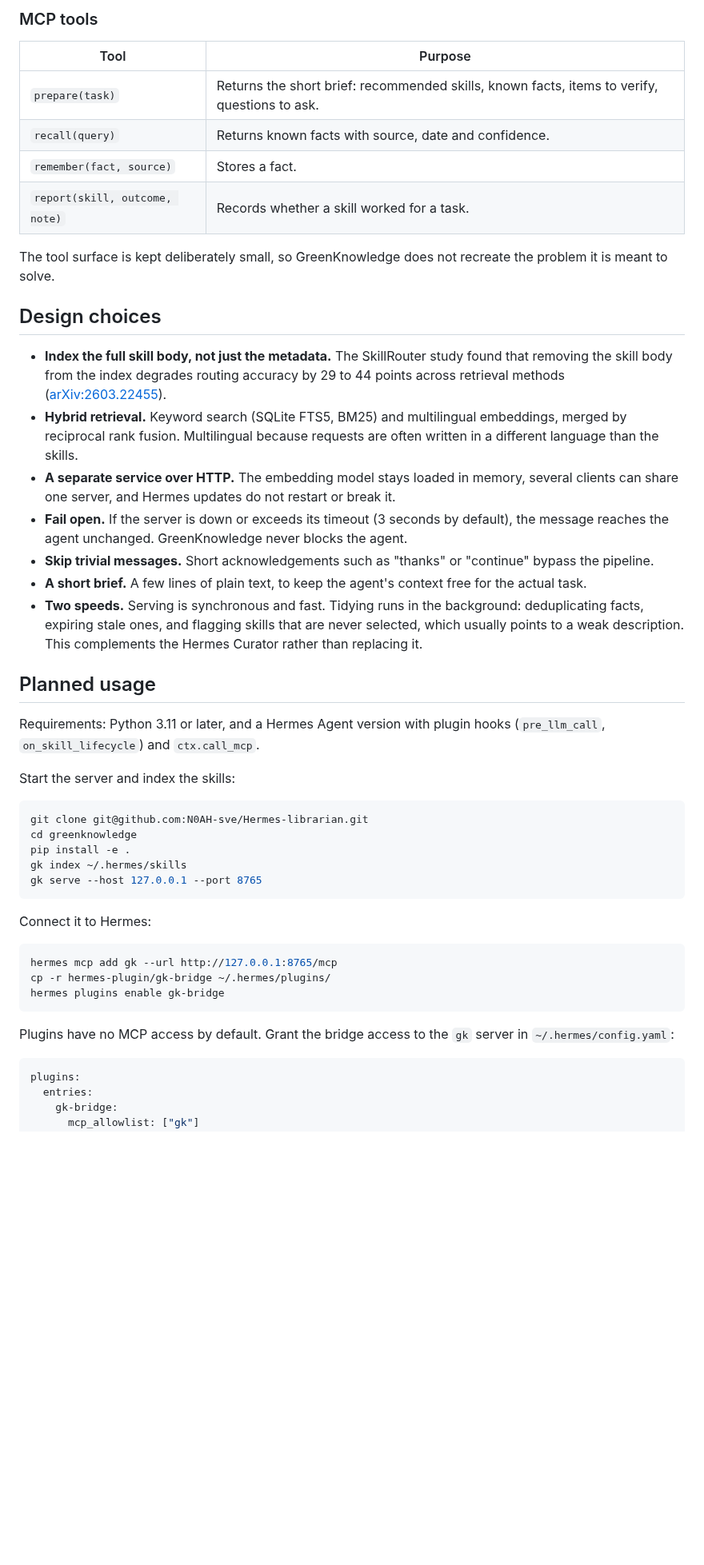
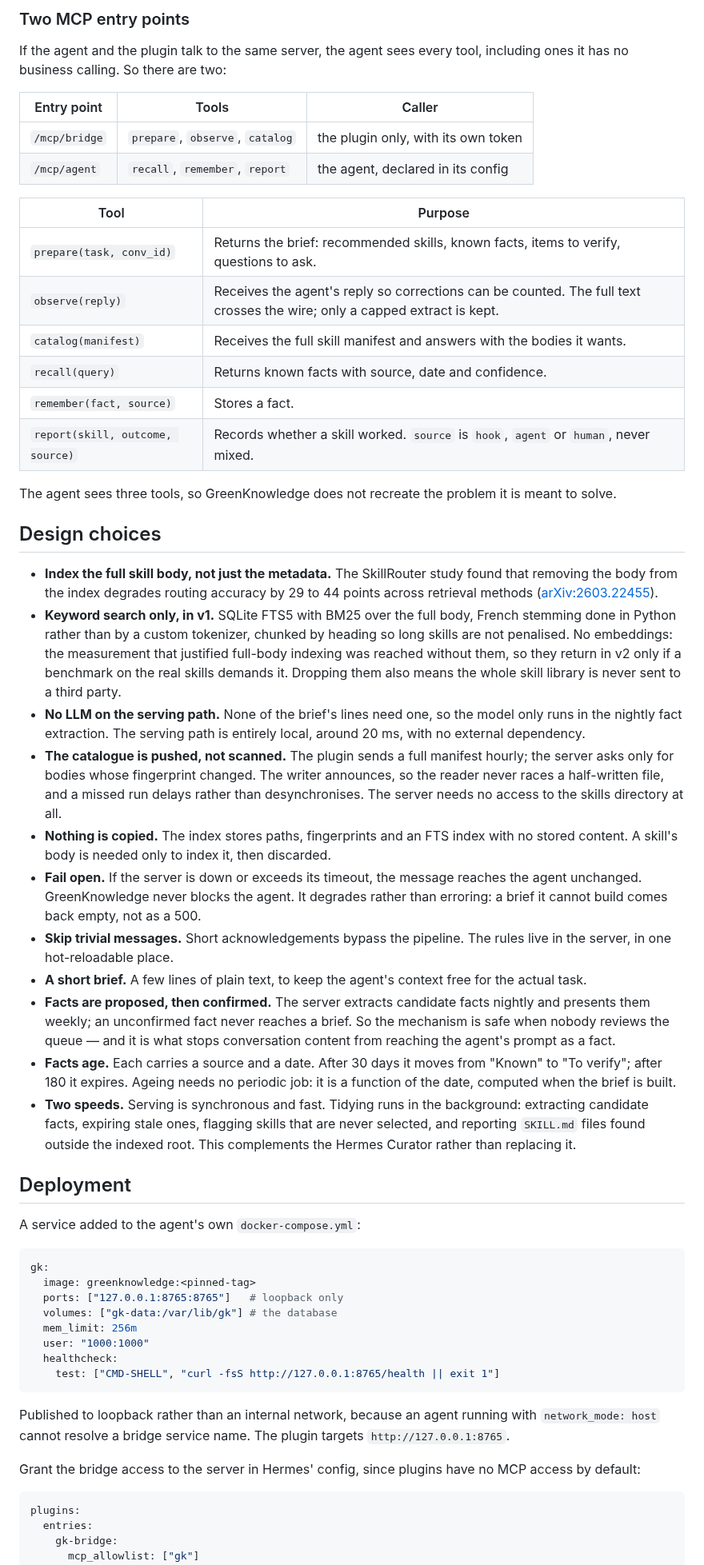
Before and after one commit to N0AH-sve/Hermes-librarian, a Markdown page: README.md, the part around one of its changes. Shown at 80% size. Drawn GitHub-style; blank space fills up the shorter version.

````diff
--- a/README.md
+++ b/README.md
@@ -53,48 +61,56 @@ agent turn + brief                                             - usage feedback
 
-### MCP tools
+### Two MCP entry points
+
+If the agent and the plugin talk to the same server, the agent sees every tool, including ones it has no business calling. So there are two:
+
+| Entry point | Tools | Caller |
+|---|---|---|
+| `/mcp/bridge` | `prepare`, `observe`, `catalog` | the plugin only, with its own token |
+| `/mcp/agent` | `recall`, `remember`, `report` | the agent, declared in its config |
 
 | Tool | Purpose |
 |---|---|
-| `prepare(task)` | Returns the short brief: recommended skills, known facts, items to verify, questions to ask. |
+| `prepare(task, conv_id)` | Returns the brief: recommended skills, known facts, items to verify, questions to ask. |
+| `observe(reply)` | Receives the agent's reply so corrections can be counted. The full text crosses the wire; only a capped extract is kept. |
+| `catalog(manifest)` | Receives the full skill manifest and answers with the bodies it wants. |
 | `recall(query)` | Returns known facts with source, date and confidence. |
 | `remember(fact, source)` | Stores a fact. |
-| `report(skill, outcome, note)` | Records whether a skill worked for a task. |
+| `report(skill, outcome, source)` | Records whether a skill worked. `source` is `hook`, `agent` or `human`, never mixed. |
 
-The tool surface is kept deliberately small, so GreenKnowledge does not recreate the problem it is meant to solve.
+The agent sees three tools, so GreenKnowledge does not recreate the problem it is meant to solve.
 
 ## Design choices
 
-- **Index the full skill body, not just the metadata.** The SkillRouter study found that removing the skill body from the index degrades routing accuracy by 29 to 44 points across retrieval methods ([arXiv:2603.22455](https://arxiv.org/abs/2603.22455)).
-- **Hybrid retrieval.** Keyword search (SQLite FTS5, BM25) and multilingual embeddings, merged by reciprocal rank fusion. Multilingual because requests are often written in a different language than the skills.
-- **A separate service over HTTP.** The embedding model stays loaded in memory, several clients can share one server, and Hermes updates do not restart or break it.
-- **Fail open.** If the server is down or exceeds its timeout (3 seconds by default), the message reaches the agent unchanged. GreenKnowledge never blocks the agent.
-- **Skip trivial messages.** Short acknowledgements such as "thanks" or "continue" bypass the pipeline.
+- **Index the full skill body, not just the metadata.** The SkillRouter study found that removing the body from the index degrades routing accuracy by 29 to 44 points across retrieval methods ([arXiv:2603.22455](https://arxiv.org/abs/2603.22455)).
+- **Keyword search only, in v1.** SQLite FTS5 with BM25 over the full body, French stemming done in Python rather than by a custom tokenizer, chunked by heading so long skills are not penalised. No embeddings: the measurement that justified full-body indexing was reached without them, so they return in v2 only if a benchmark on the real skills demands it. Dropping them also means the whole skill library is never sent to a third party.
+- **No LLM on the serving path.** None of the brief's lines need one, so the model only runs in the nightly fact extraction. The serving path is entirely local, around 20 ms, with no external dependency.
+- **The catalogue is pushed, not scanned.** The plugin sends a full manifest hourly; the server asks only for bodies whose fingerprint changed. The writer announces, so the reader never races a half-written file, and a missed run delays rather than desynchronises. The server needs no access to the skills directory at all.
+- **Nothing is copied.** The index stores paths, fingerprints and an FTS index with no stored content. A skill's body is needed only to index it, then discarded.
+- **Fail open.** If the server is down or exceeds its timeout, the message reaches the agent unchanged. GreenKnowledge never blocks the agent. It degrades rather than erroring: a brief it cannot build comes back empty, not as a 500.
+- **Skip trivial messages.** Short acknowledgements bypass the pipeline. The rules live in the server, in one hot-reloadable place.
 - **A short brief.** A few lines of plain text, to keep the agent's context free for the actual task.
-- **Two speeds.** Serving is synchronous and fast. Tidying runs in the background: deduplicating facts, expiring stale ones, and flagging skills that are never selected, which usually points to a weak description. This complements the Hermes Curator rather than replacing it.
+- **Facts are proposed, then confirmed.** The server extracts candidate facts nightly and presents them weekly; an unconfirmed fact never reaches a brief. So the mechanism is safe when nobody reviews the queue — and it is what stops conversation content from reaching the agent's prompt as a fact.
+- **Facts age.** Each carries a source and a date. After 30 days it moves from "Known" to "To verify"; after 180 it expires. Ageing needs no periodic job: it is a function of the date, computed when the brief is built.
+- **Two speeds.** Serving is synchronous and fast. Tidying runs in the background: extracting candidate facts, expiring stale ones, flagging skills that are never selected, and reporting `SKILL.md` files found outside the indexed root. This complements the Hermes Curator rather than replacing it.
 
-## Planned usage
+## Deployment
 
-Requirements: Python 3.11 or later, and a Hermes Agent version with plugin hooks (`pre_llm_call`, `on_skill_lifecycle`) and `ctx.call_mcp`.
+A service added to the agent's own `docker-compose.yml`:
 
-Start the server and index the skills:
-
-```bash
-git clone git@github.com:N0AH-sve/Hermes-librarian.git
-cd greenknowledge
-pip install -e .
-gk index ~/.hermes/skills
-gk serve --host 127.0.0.1 --port 8765
+```yaml
+gk:
+  image: greenknowledge:<pinned-tag>
+  ports: ["127.0.0.1:8765:8765"]   # loopback only
+  volumes: ["gk-data:/var/lib/gk"] # the database
+  mem_limit: 256m
+  user: "1000:1000"
+  healthcheck:
+    test: ["CMD-SHELL", "curl -fsS http://127.0.0.1:8765/health || exit 1"]
 ```
 
-Connect it to Hermes:
+Published to loopback rather than an internal network, because an agent running with `network_mode: host` cannot resolve a bridge service name. The plugin targets `http://127.0.0.1:8765`.
 
-```bash
-hermes mcp add gk --url http://127.0.0.1:8765/mcp
-cp -r hermes-plugin/gk-bridge ~/.hermes/plugins/
-hermes plugins enable gk-bridge
-```
-
-Plugins have no MCP access by default. Grant the bridge access to the `gk` server in `~/.hermes/config.yaml`:
+Grant the bridge access to the server in Hermes' config, since plugins have no MCP access by default:
 
 ```yaml
 plugins:
````
Also changed, not shown: other parts of README.md (+46 -32 lines).
